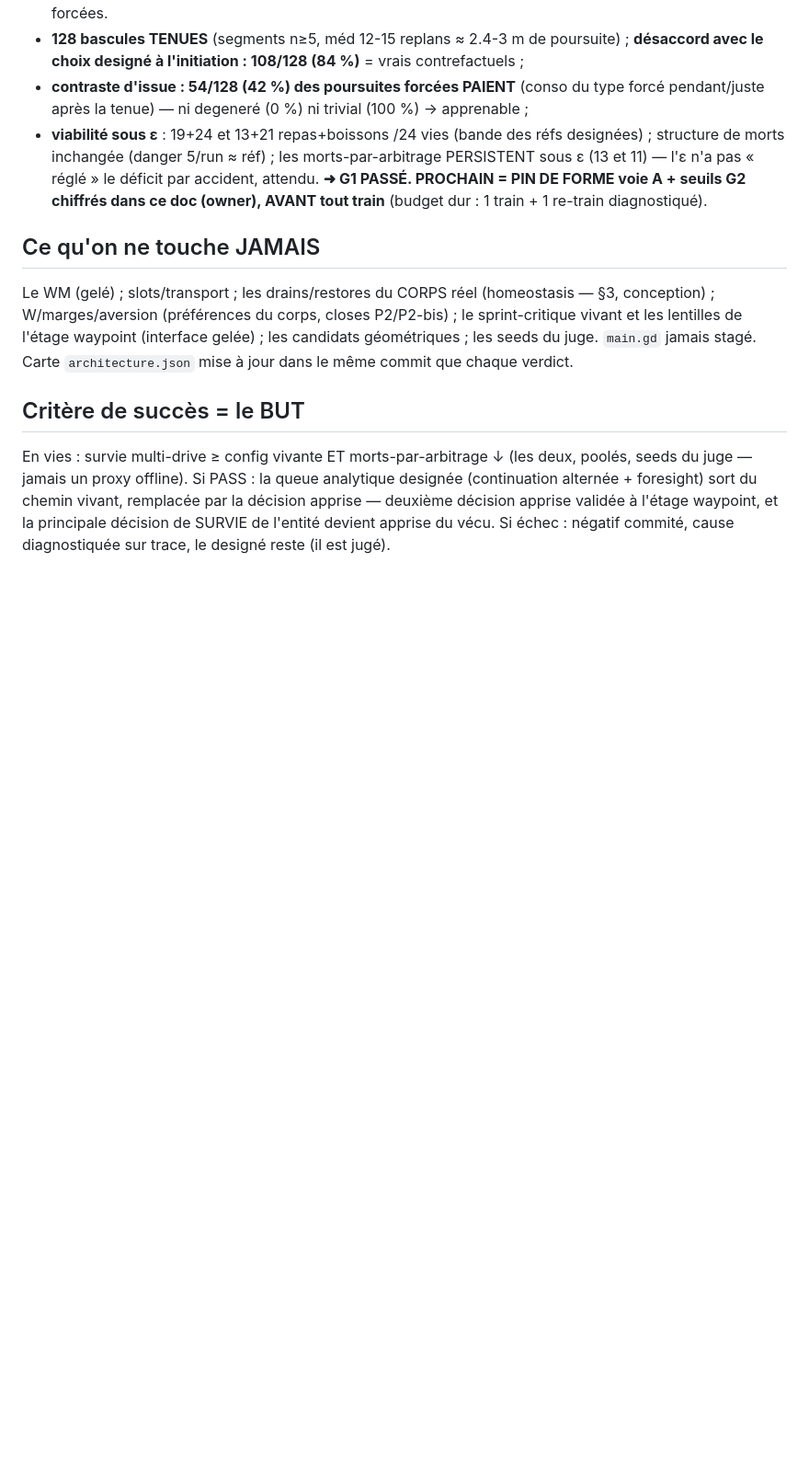
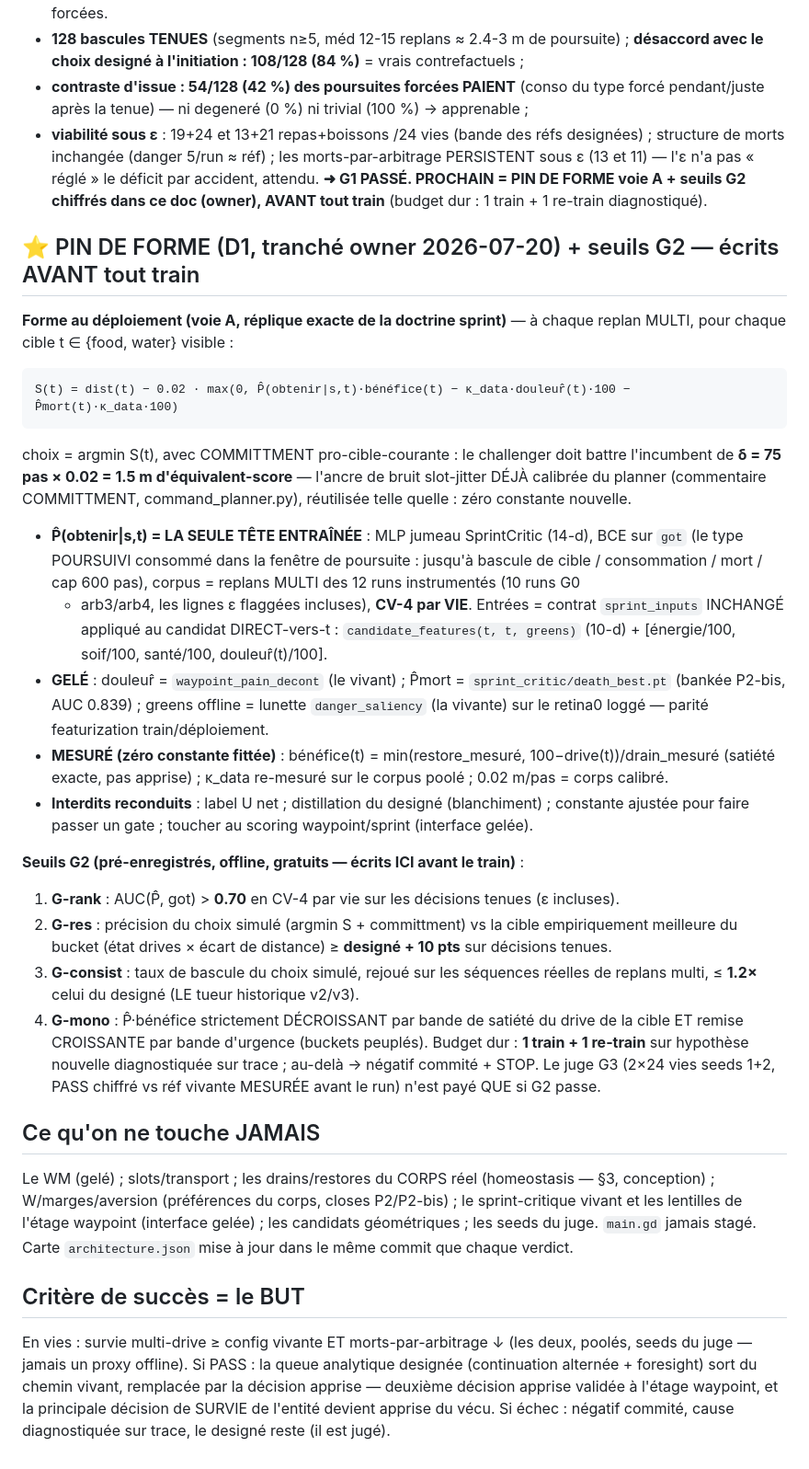
Before and after one commit to edgarbnt/Sylvan, a Markdown page: docs/design_critique_arbitrage.md, the part around the change. Shown at 92% size. Drawn GitHub-style; blank space fills up the shorter version.

Commit message:
docs(critique): pin voie-A form + G2 thresholds before any train (owner D1)
Single trained head P(obtain|s,target) (BCE on got, sprint_inputs
contract on the direct-to-target candidate); pain/death heads frozen,
lens = living saliency, body constants measured; commitment delta
reuses the calibrated slot-jitter anchor (75 steps). G2 gates: G-rank
AUC>0.70 CV-4 by life, G-res >= designed+10pts, G-consist <=1.2x,
G-mono. Budget: 1 train + 1 diagnosed retrain.

````diff
--- a/docs/design_critique_arbitrage.md
+++ b/docs/design_critique_arbitrage.md
@@ -186,6 +186,43 @@ décontaminé] = parité train/déploiement ; ε=0.05, K=15 calibrés et déclar
 **➜ G1 PASSÉ. PROCHAIN = PIN DE FORME voie A + seuils G2 chiffrés dans ce doc (owner), AVANT
 tout train** (budget dur : 1 train + 1 re-train diagnostiqué).
 
+## ⭐ PIN DE FORME (D1, tranché owner 2026-07-20) + seuils G2 — écrits AVANT tout train
+**Forme au déploiement (voie A, réplique exacte de la doctrine sprint)** — à chaque replan MULTI,
+pour chaque cible t ∈ {food, water} visible :
+```
+S(t) = dist(t) − 0.02 · max(0, P̂(obtenir|s,t)·bénéfice(t) − κ_data·douleur̂(t)·100 − P̂mort(t)·κ_data·100)
+```
+choix = argmin S(t), avec COMMITTMENT pro-cible-courante : le challenger doit battre l'incumbent
+de **δ = 75 pas × 0.02 = 1.5 m d'équivalent-score** — l'ancre de bruit slot-jitter DÉJÀ calibrée
+du planner (commentaire COMMITTMENT, command_planner.py), réutilisée telle quelle : zéro constante
+nouvelle.
+- **P̂(obtenir|s,t) = LA SEULE TÊTE ENTRAÎNÉE** : MLP jumeau SprintCritic (14-d), BCE sur `got`
+  (le type POURSUIVI consommé dans la fenêtre de poursuite : jusqu'à bascule de cible /
+  consommation / mort / cap 600 pas), corpus = replans MULTI des 12 runs instrumentés (10 runs G0
+  + arb3/arb4, les lignes ε flaggées incluses), **CV-4 par VIE**. Entrées = contrat
+  `sprint_inputs` INCHANGÉ appliqué au candidat DIRECT-vers-t : `candidate_features(t, t, greens)`
+  (10-d) + [énergie/100, soif/100, santé/100, douleur̂(t)/100].
+- **GELÉ** : douleur̂ = `waypoint_pain_decont` (le vivant) ; P̂mort = `sprint_critic/death_best.pt`
+  (bankée P2-bis, AUC 0.839) ; greens offline = lunette `danger_saliency` (la vivante) sur le
+  retina0 loggé — parité featurization train/déploiement.
+- **MESURÉ (zéro constante fittée)** : bénéfice(t) = min(restore_mesuré, 100−drive(t))/drain_mesuré
+  (satiété exacte, pas apprise) ; κ_data re-mesuré sur le corpus poolé ; 0.02 m/pas = corps calibré.
+- **Interdits reconduits** : label U net ; distillation du designé (blanchiment) ; constante
+  ajustée pour faire passer un gate ; toucher au scoring waypoint/sprint (interface gelée).
+
+**Seuils G2 (pré-enregistrés, offline, gratuits — écrits ICI avant le train)** :
+1. **G-rank** : AUC(P̂, got) > **0.70** en CV-4 par vie sur les décisions tenues (ε incluses).
+2. **G-res** : précision du choix simulé (argmin S + committment) vs la cible empiriquement
+   meilleure du bucket (état drives × écart de distance) ≥ **designé + 10 pts** sur décisions
+   tenues.
+3. **G-consist** : taux de bascule du choix simulé, rejoué sur les séquences réelles de replans
+   multi, ≤ **1.2×** celui du designé (LE tueur historique v2/v3).
+4. **G-mono** : P̂·bénéfice strictement DÉCROISSANT par bande de satiété du drive de la cible ET
+   remise CROISSANTE par bande d'urgence (buckets peuplés).
+Budget dur : **1 train + 1 re-train** sur hypothèse nouvelle diagnostiquée sur trace ; au-delà →
+négatif commité + STOP. Le juge G3 (2×24 vies seeds 1+2, PASS chiffré vs réf vivante MESURÉE avant
+le run) n'est payé QUE si G2 passe.
+
 ## Ce qu'on ne touche JAMAIS
 Le WM (gelé) ; slots/transport ; les drains/restores du CORPS réel (homeostasis — §3, conception) ;
 W/marges/aversion (préférences du corps, closes P2/P2-bis) ; le sprint-critique vivant et les
````
